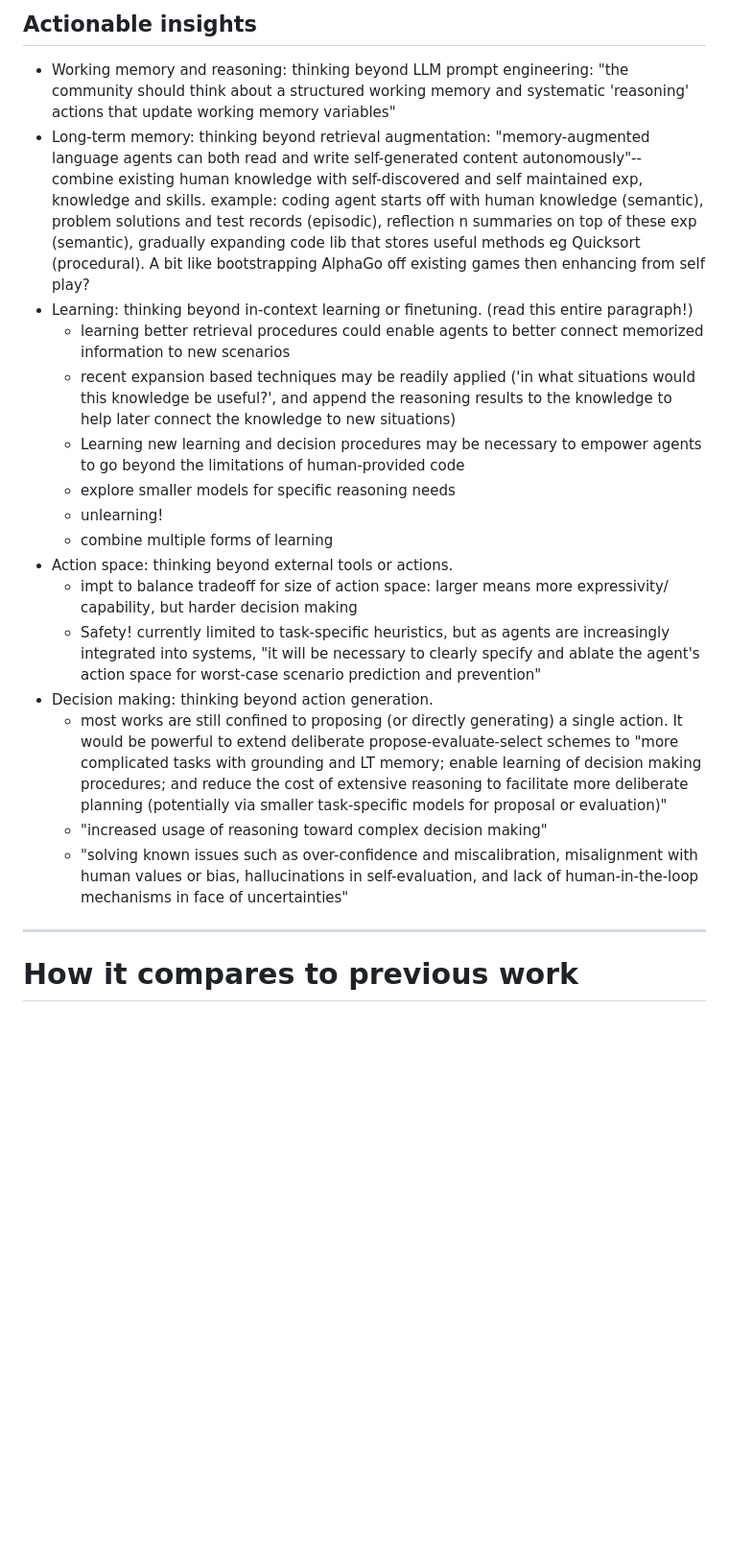
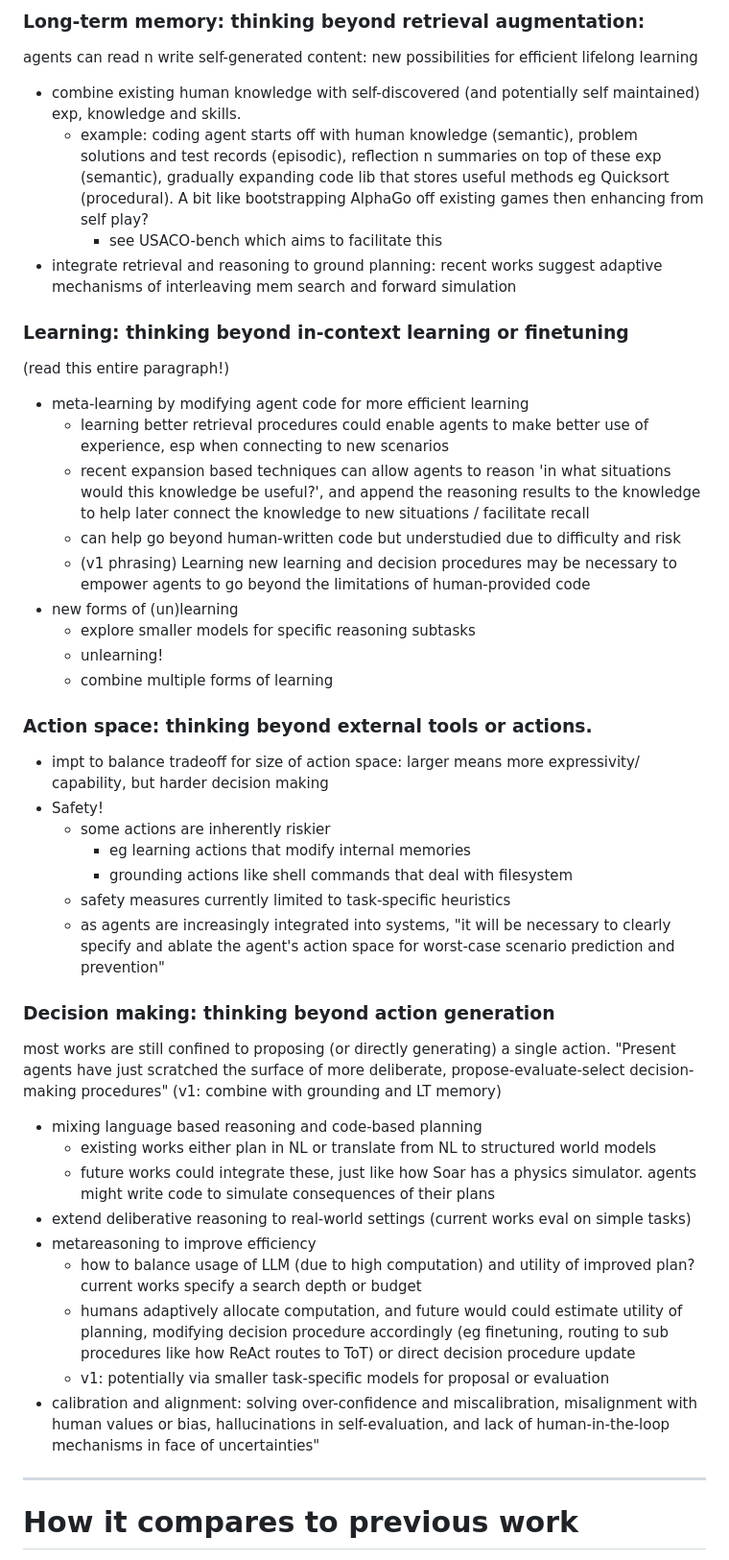
Before and after one commit to nicholaschenai/agi-potential-notes, a Markdown page: papers/coala.md, the part around one of its changes. Shown at 96% size. Rendered like a GitHub page; blank space fills up the shorter version.

Commit message:
coala update w v3 notes

```diff
--- a/papers/coala.md
+++ b/papers/coala.md
@@ -17,21 +49,44 @@ Use the framework to "highlight gaps and propose actionable directions toward mo
 
-## **Actionable insights**
-- Working memory and reasoning: thinking beyond LLM prompt engineering: "the community should think about a structured working memory and systematic 'reasoning' actions that update working memory variables"
-- Long-term memory: thinking beyond retrieval augmentation: "memory-augmented language agents can both read and write self-generated content autonomously"-- combine existing human knowledge with self-discovered and self maintained exp, knowledge and skills. example: coding agent starts off with human knowledge (semantic), problem solutions and test records (episodic), reflection n summaries on top of these exp (semantic), gradually expanding code lib that stores useful methods eg Quicksort (procedural). A bit like bootstrapping AlphaGo off existing games then enhancing from self play?
-- Learning: thinking beyond in-context learning or finetuning. (read this entire paragraph!)
-	- learning better retrieval procedures could enable agents to better connect memorized information to new scenarios
-	- recent expansion based techniques may be readily applied ('in what situations would this knowledge be useful?', and append the reasoning results to the knowledge to help later connect the knowledge to new situations)
-	- Learning new learning and decision procedures may be necessary to empower agents to go beyond the limitations of human-provided code
-	- explore smaller models for specific reasoning needs
+### Long-term memory: thinking beyond retrieval augmentation:
+agents can read n write self-generated content: new possibilities for efficient lifelong learning
+
+- combine existing human knowledge with self-discovered (and potentially self maintained) exp, knowledge and skills.
+	- example: coding agent starts off with human knowledge (semantic), problem solutions and test records (episodic), reflection n summaries on top of these exp (semantic), gradually expanding code lib that stores useful methods eg Quicksort (procedural). A bit like bootstrapping AlphaGo off existing games then enhancing from self play?
+		- see USACO-bench which aims to facilitate this
+- integrate retrieval and reasoning to ground planning: recent works suggest adaptive mechanisms of interleaving mem search and forward simulation
+
+### Learning: thinking beyond in-context learning or finetuning
+(read this entire paragraph!)
+- meta-learning by modifying agent code for more efficient learning
+	- learning better retrieval procedures could enable agents to make better use of experience, esp when connecting to new scenarios
+	- recent expansion based techniques can allow agents to reason 'in what situations would this knowledge be useful?', and append the reasoning results to the knowledge to help later connect the knowledge to new situations / facilitate recall
+	- can help go beyond human-written code but understudied due to difficulty and risk
+	- (v1 phrasing) Learning new learning and decision procedures may be necessary to empower agents to go beyond the limitations of human-provided code
+- new forms of (un)learning
+	- explore smaller models for specific reasoning subtasks
 	- unlearning!
 	- combine multiple forms of learning
-- Action space: thinking beyond external tools or actions.
-	- impt to balance tradeoff for size of action space: larger means more expressivity/ capability, but harder decision making
-	- Safety! currently limited to task-specific heuristics, but as agents are increasingly integrated into systems, "it will be necessary to clearly specify and ablate the agent's action space for worst-case scenario prediction and prevention"
-- Decision making: thinking beyond action generation.
-	- most works are still confined to proposing (or directly generating) a single action. It would be powerful to extend deliberate propose-evaluate-select schemes to "more complicated tasks with grounding and LT memory; enable learning of decision making procedures; and reduce the cost of extensive reasoning to facilitate more deliberate planning (potentially via smaller task-specific models for proposal or evaluation)"
-	- "increased usage of reasoning toward complex decision making"
-	- "solving known issues such as over-confidence and miscalibration, misalignment with human values or bias, hallucinations in self-evaluation, and lack of human-in-the-loop mechanisms in face of uncertainties"
+
+### Action space: thinking beyond external tools or actions.
+- impt to balance tradeoff for size of action space: larger means more expressivity/ capability, but harder decision making
+- Safety!
+	- some actions are inherently riskier
+		- eg learning actions that modify internal memories
+		- grounding actions like shell commands that deal with filesystem
+	- safety measures currently limited to task-specific heuristics
+	- as agents are increasingly integrated into systems, "it will be necessary to clearly specify and ablate the agent's action space for worst-case scenario prediction and prevention"
+
+### Decision making: thinking beyond action generation
+most works are still confined to proposing (or directly generating) a single action. "Present agents have just scratched the surface of more deliberate, propose-evaluate-select decision-making procedures" (v1: combine with grounding and LT memory)
+- mixing language based reasoning and code-based planning
+	- existing works either plan in NL or translate from NL to structured world models
+	- future works could integrate these, just like how Soar has a physics simulator. agents might write code to simulate consequences of their plans
+- extend deliberative reasoning to real-world settings (current works eval on simple tasks)
+- metareasoning to improve efficiency
+	- how to balance usage of LLM (due to high computation) and utility of improved plan? current works specify a search depth or budget
+	- humans adaptively allocate computation, and future would could estimate utility of planning, modifying decision procedure accordingly (eg finetuning, routing to sub procedures like how ReAct routes to ToT) or direct decision procedure update
+	- v1: potentially via smaller task-specific models for proposal or evaluation
+- calibration and alignment: solving over-confidence and miscalibration, misalignment with human values or bias, hallucinations in self-evaluation, and lack of human-in-the-loop mechanisms in face of uncertainties"
 
 ---
 # How it compares to previous work
```
Also changed, not shown: other parts of papers/coala.md (+46 -3 lines), papers/assets/Pasted image 20241020142827.png (added), papers/assets/Pasted image 20241024131605.png (added), papers/assets/Pasted image 20241024131921.png (added).
